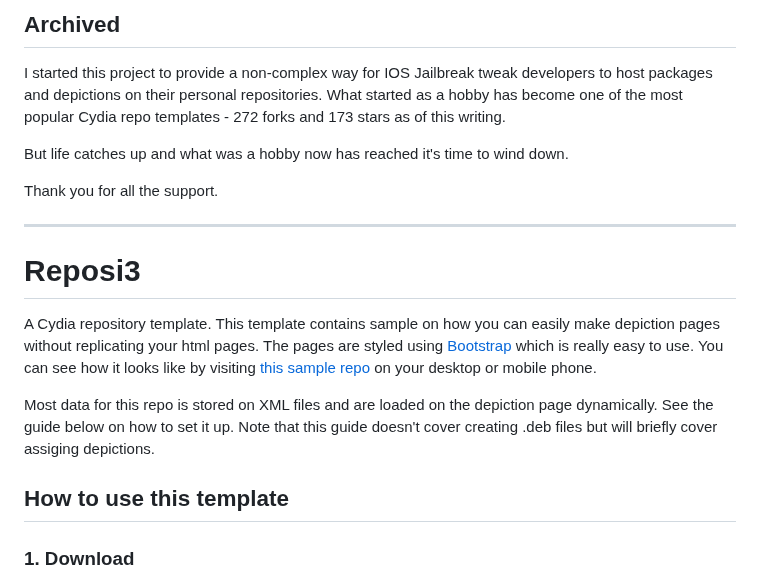
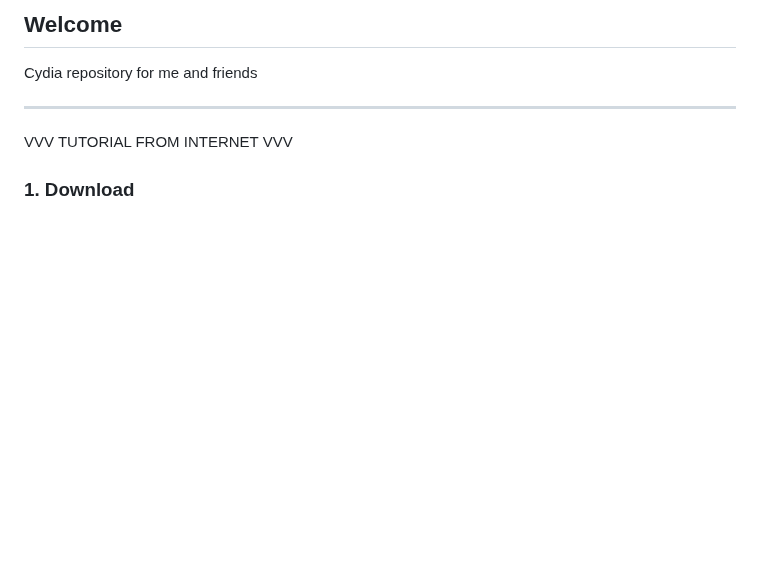
Before and after one commit to domenicorepo/cydia, a Markdown page: README.md, the part around the change. Rendered like a GitHub page; blank space fills up the shorter version.

```diff
--- a/README.md
+++ b/README.md
@@ -1,20 +1,10 @@
-## Archived
+## Welcome
 
-I started this project to provide a non-complex way for IOS Jailbreak tweak developers to host packages and depictions on their personal repositories. What started as a hobby has become one of the most popular Cydia repo templates - 272 forks and 173 stars as of this writing.
-
-But life catches up and what was a hobby now has reached it's time to wind down.
-
-Thank you for all the support.
+Cydia repository for me and friends
 
 ---
 
-# Reposi3
-
-A Cydia repository template. This template contains sample on how you can easily make depiction pages without replicating your html pages. The pages are styled using [Bootstrap](http://getbootstrap.com/) which is really easy to use. You can see how it looks like by visiting [this sample repo](https://supermamon.github.io/Reposi3/) on your desktop or mobile phone.
-
-Most data for this repo is stored on XML files and are loaded on the depiction page dynamically. See the guide below on how to set it up. Note that this guide doesn't cover creating .deb files but will briefly cover assiging depictions.
-
-## How to use this template
+VVV TUTORIAL FROM INTERNET VVV
 
 ### 1. Download
 
```
